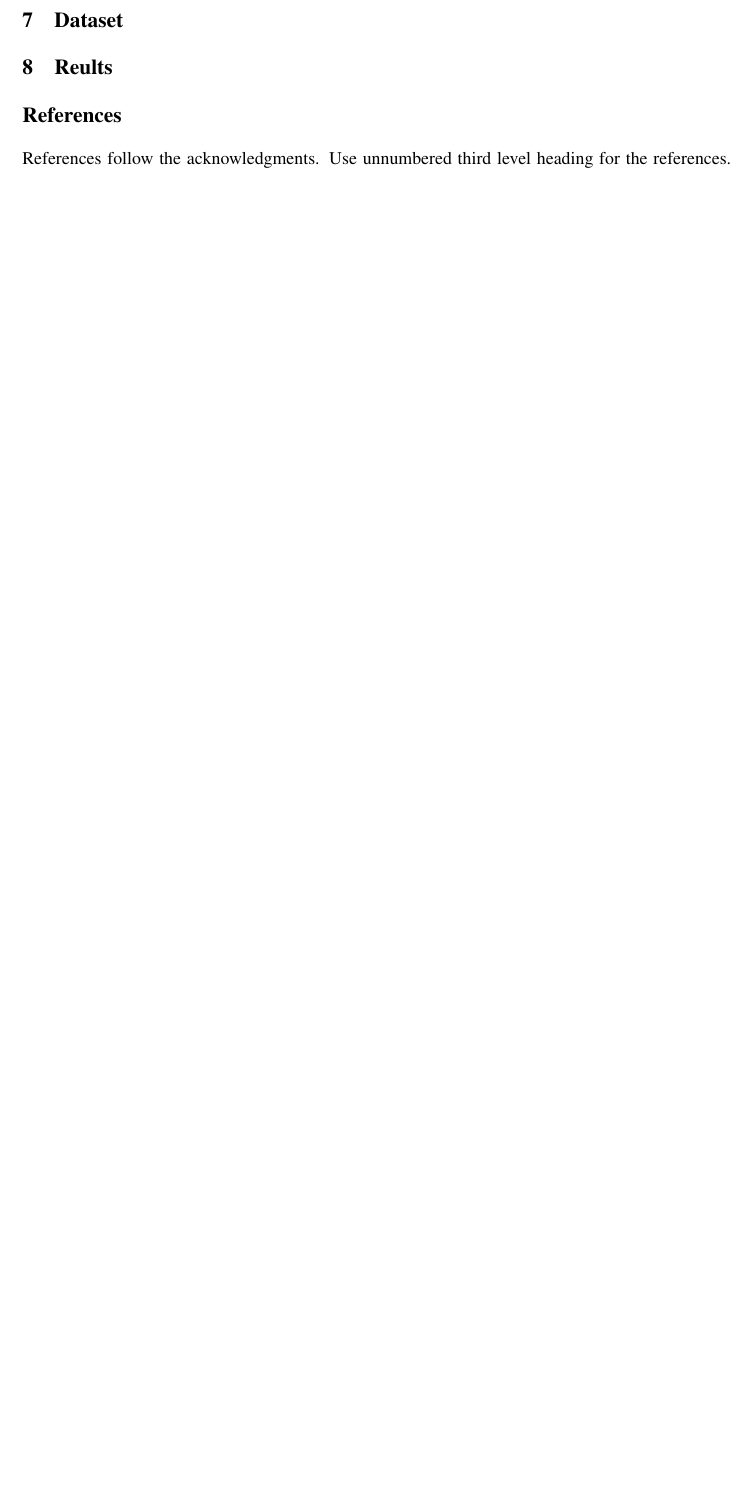
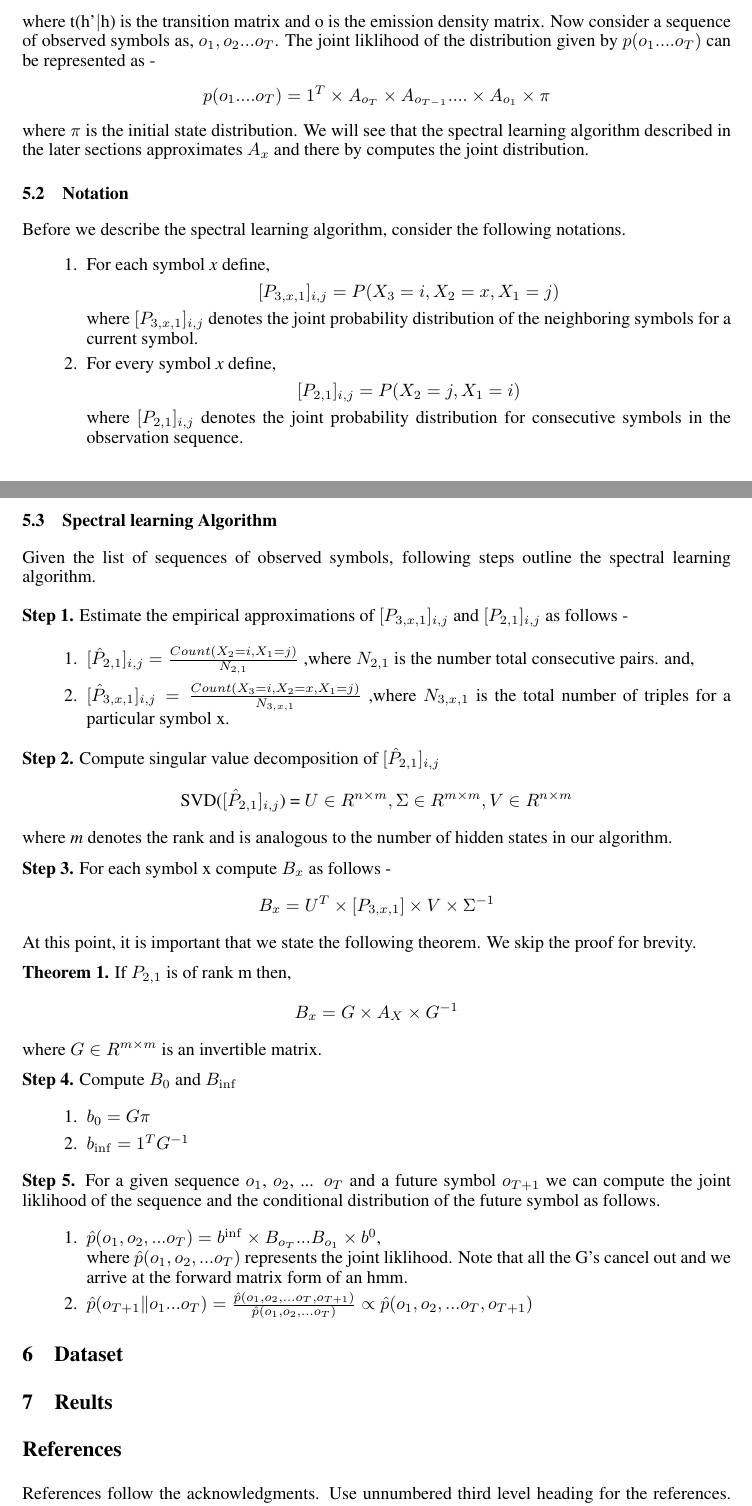
Before and after one commit to Libardo1/SPICE, a LaTeX paper (Report/Report.tex): part of page 4 of 4 before the commit and two parts of pages 3 and 4 of 6 after it, the two joined at a grey line, cut at the place of the change, the shorter picture padded with empty space. Compiled offline with pdfLaTeX.

Commit message:
complete sl learn

```diff
--- a/Report/Report.tex
+++ b/Report/Report.tex
@@ -20,7 +20,7 @@ Department of Computer Science\\
 University of California,Irvine \\
 \texttt{email} \\
 \And
-Sai Teja \\
+Sai Teja Ranuva \\
 Department of Computer Science\\
 University of California,Irvine \\
 \texttt{email} \\
@@ -124,9 +125,71 @@ $[A_x]_{h',h}$
 \end{center}
 
+where t(h'$\vert$h) is the transition matrix and o is the emission density matrix.
+Now consider a sequence of observed symbols as, $o_1,o_2...o_T$. The joint liklihood of the distribution given by $p(o_1....o_T)$ can be represented as -
+\begin{center}
+$p(o_1....o_T) = 1^T \times A_{o_T} \times A_{o_{T-1}} . . . . \times A_{o_1} \times \pi$
+\end{center}
+where $\pi$ is the initial state distribution. We will see that the spectral learning algorithm described in the later sections approximates $A_x$ and there by computes the joint distribution.
+
+\subsection{Notation}
+Before we describe the spectral learning algorithm, consider the following notations.
+\begin{enumerate}
+\item For each symbol \textit{x} define,
+\begin{center}
+$[P_{3,x,1}]_{i,j} = P(X_3 = i, X_2 = x, X_1 = j)$
+\end{center}
+where $[P_{3,x,1}]_{i,j}$ denotes the joint probability distribution of the neighboring symbols for a current symbol.
+\item For every symbol \textit{x} define,
+\begin{center}
+$[P_{2,1}]_{i,j} = P(X_2 = j, X_1 = i)$
+\end{center}
+where $[P_{2,1}]_{i,j}$ denotes the joint probability distribution for consecutive symbols in the observation sequence.
+\end{enumerate}
+\subsection{Spectral learning Algorithm}
+Given the list of sequences of observed symbols, following steps outline the spectral learning algorithm.
+\newline
+\newline
+\textbf{Step 1.} Estimate the empirical approximations of $[P_{3,x,1}]_{i,j}$ and $[P_{2,1}]_{i,j}$ as follows -
+\begin{enumerate}
+ \item $[\hat{P}_{2,1}]_{i,j} = \frac{Count(X_2 = i, X_1 = j)}{N_{2,1}}$ ,where $N_{2,1}$ is the number total consecutive pairs. and,
+\item $[\hat{P}_{3,x,1}]_{i,j} = \frac{Count(X_3 = i, X_2 = x, X_1 = j)}{N_{3,x,1}}$ ,where $N_{3,x,1}$ is the total number of triples for a particular symbol x.
+\end{enumerate}
+
+\textbf{Step 2.} Compute singular value decomposition of $[\hat{P}_{2,1}]_{i,j}$
+\begin{center} SVD($[\hat{P}_{2,1}]_{i,j}$) = $U \in R^{n\times m} ,  \Sigma \in R^{m\times m} , V \in R^{n \times m}$
+\end{center}
+where \textit{m} denotes the rank and is analogous to the number of hidden states in our algorithm.
+
+\textbf{Step 3.} For each symbol x compute $B_x$ as follows -
+\begin{center}
+$B_x = U^T \times [P_{3,x,1}] \times V \times \Sigma^{-1}$
+\end{center}
+
+At this point, it is important that we state the following theorem. We skip the proof for brevity.
+
+\textbf{Theorem 1.} If $P_{2,1}$ is of rank m then,
+\begin{center}
+$B_x = G \times A_X \times G^{-1}$
+\end{center}
+where $G \in R^{m \times m}$ is an invertible matrix.
+
+\textbf{Step 4.} Compute $B_{0}$ and $B_{\inf}$
+\begin{enumerate}
+\item $b_{0} = G\pi$
+\item $b_{\inf} = 1^TG^{-1}$
+\end{enumerate}
+
+\textbf{Step 5.} For a given sequence $o_1$, $o_2$, ... $o_T$ and a future symbol $o_{T+1}$ we can compute the joint liklihood of the sequence and the conditional distribution of the future symbol as follows.
+\begin{enumerate}
+\item $\hat{p}(o_1, o_2, ... o_T) = b^{\inf} \times B_{o_{T}} . . . B_{o_{1}} \times b^{0}$,
+\newline where $\hat{p}(o_1, o_2, ... o_T)$ represents the joint liklihood. Note that all the G's cancel out and we arrive at the forward matrix form of an hmm.
+
+\item $\hat{p}(o_{T+1} \Vert o_{1}...o_{T} ) = \frac{\hat{p}(o_1, o_2, ... o_T, o_{T+1})}{\hat{p}(o_1, o_2, ... o_T)} \propto \hat{p}(o_1, o_2, ... o_T, o_{T+1})$
+
+\end{enumerate}
 
 
 \section{Dataset}
-
 \section{Reults}
 
 \begin{table}[t]
```
Also changed, not shown: Report/Report.tex (61 more changed lines).
